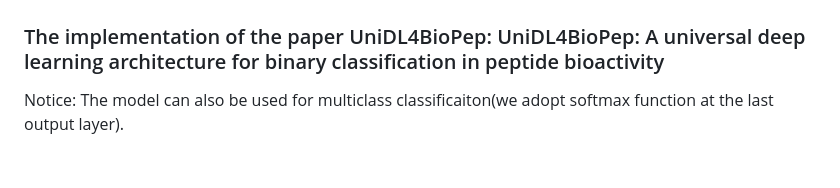
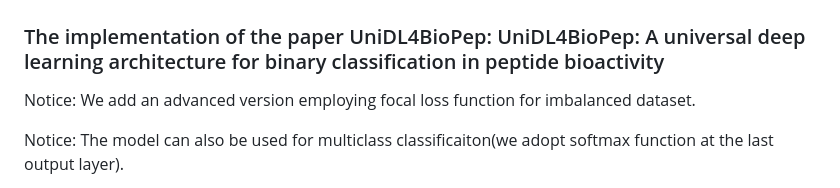
Before and after one commit to dzjxzyd/UniDL4BioPep, a Markdown page: README.md, the part around the change. Drawn GitHub-style; blank space fills up the shorter version.

```diff
--- a/README.md
+++ b/README.md
@@ -1,6 +1,8 @@
 # UniDL4BioPep
 
 ### The implementation of the paper UniDL4BioPep: UniDL4BioPep: A universal deep learning architecture for binary classification in peptide bioactivity
+
+Notice:  We add an advanced version employing focal loss function for imbalanced dataset.
 
 Notice: The model can also be used for multiclass classificaiton(we adopt softmax function at the last output layer).
 
```
